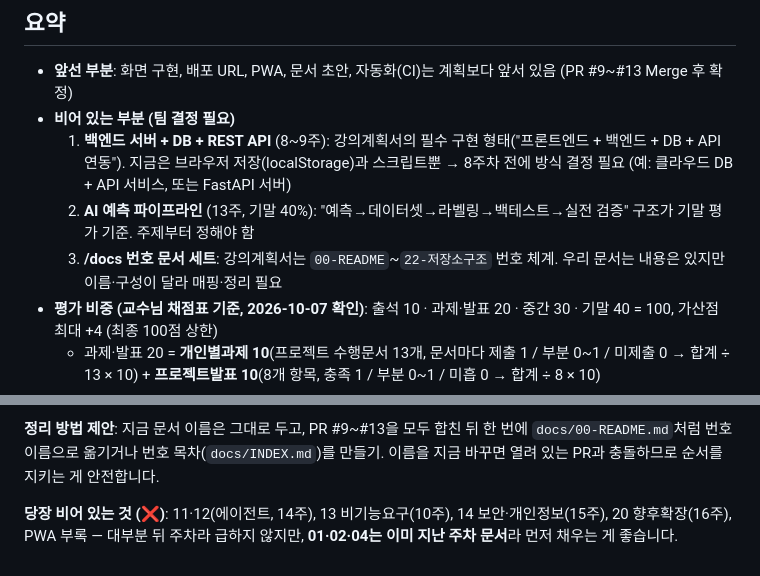
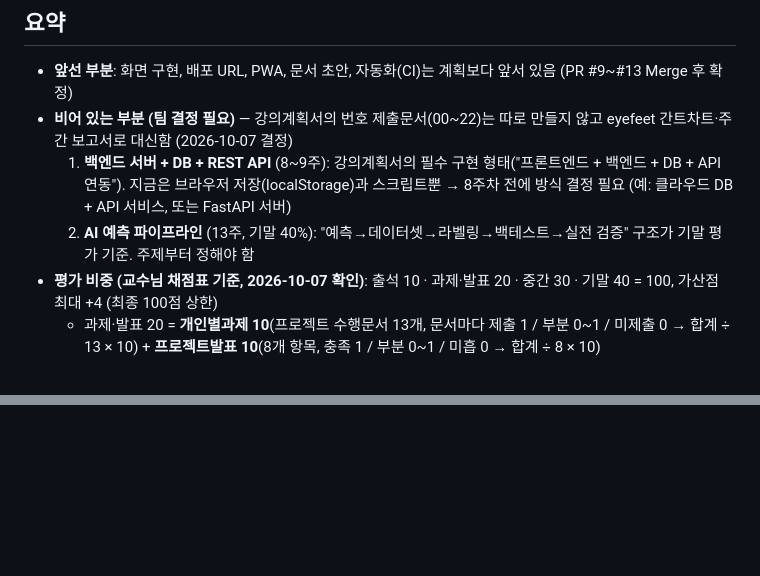
Before and after one commit to koreanchubby/ai-pb, a Markdown page: docs/SYLLABUS_PROGRESS.md, 2 parts joined by grey strips. GitHub-like rendering; blank space fills up the shorter version.

Commit message:
docs: 번호 제출문서(00~22) 정리 항목 삭제 — eyefeet 간트차트로 대신
Co-Authored-By: Claude Opus 5.5 <noreply@anthropic.com>

```diff
--- a/docs/SYLLABUS_PROGRESS.md
+++ b/docs/SYLLABUS_PROGRESS.md
@@ -28,10 +28,9 @@
 ## 요약
 
 - **앞선 부분**: 화면 구현, 배포 URL, PWA, 문서 초안, 자동화(CI)는 계획보다 앞서 있음 (PR #9~#13 Merge 후 확정)
-- **비어 있는 부분 (팀 결정 필요)**
+- **비어 있는 부분 (팀 결정 필요)** — 강의계획서의 번호 제출문서(00~22)는 따로 만들지 않고 eyefeet 간트차트·주간 보고서로 대신함 (2026-10-07 결정)
   1. **백엔드 서버 + DB + REST API** (8~9주): 강의계획서의 필수 구현 형태("프론트엔드 + 백엔드 + DB + API 연동"). 지금은 브라우저 저장(localStorage)과 스크립트뿐 → 8주차 전에 방식 결정 필요 (예: 클라우드 DB + API 서비스, 또는 FastAPI 서버)
   2. **AI 예측 파이프라인** (13주, 기말 40%): "예측→데이터셋→라벨링→백테스트→실전 검증" 구조가 기말 평가 기준. 주제부터 정해야 함
-  3. **/docs 번호 문서 세트**: 강의계획서는 `00-README`~`22-저장소구조` 번호 체계. 우리 문서는 내용은 있지만 이름·구성이 달라 매핑·정리 필요
 - **평가 비중 (교수님 채점표 기준, 2026-10-07 확인)**: 출석 10 · 과제·발표 20 · 중간 30 · 기말 40 = 100, 가산점 최대 +4 (최종 100점 상한)
   - 과제·발표 20 = **개인별과제 10**(프로젝트 수행문서 13개, 문서마다 제출 1 / 부분 0~1 / 미제출 0 → 합계 ÷ 13 × 10) + **프로젝트발표 10**(8개 항목, 충족 1 / 부분 0~1 / 미흡 0 → 합계 ÷ 8 × 10)
   - 가산점: **블룸버그 자격증 +2**, **블룸버그 과제 +2**
@@ -72,3 +37,0 @@
-**정리 방법 제안**: 지금 문서 이름은 그대로 두고, PR #9~#13을 모두 합친 뒤 한 번에 `docs/00-README.md`처럼 번호 이름으로 옮기거나 번호 목차(`docs/INDEX.md`)를 만들기. 이름을 지금 바꾸면 열려 있는 PR과 충돌하므로 순서를 지키는 게 안전합니다.
-
-**당장 비어 있는 것 (❌)**: 11·12(에이전트, 14주), 13 비기능요구(10주), 14 보안·개인정보(15주), 20 향후확장(16주), PWA 부록 — 대부분 뒤 주차라 급하지 않지만, **01·02·04는 이미 지난 주차 문서**라 먼저 채우는 게 좋습니다.
```
Also changed, not shown: other parts of docs/SYLLABUS_PROGRESS.md (+0 -33 lines).
